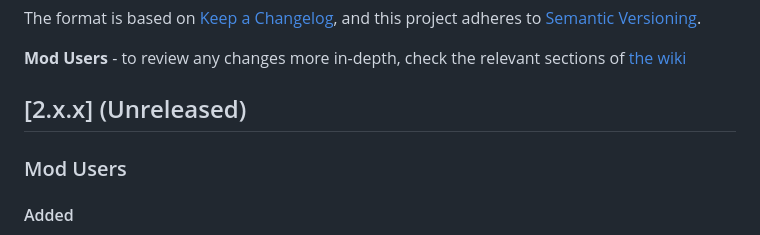
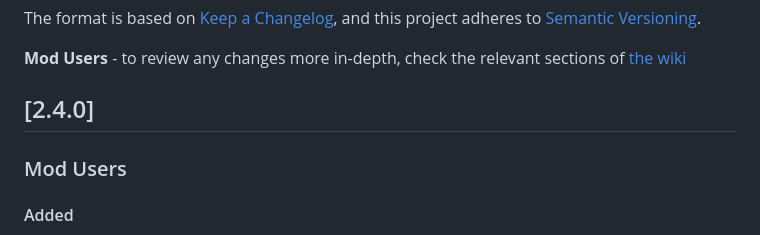
Before and after one commit to osirisOfGit/BG3_Automatic_Inventory_Manager, a Markdown page: CHANGELOG.md, the part around the change. Drawn GitHub-style.

```diff
--- a/CHANGELOG.md
+++ b/CHANGELOG.md
@@ -7,7 +7,7 @@ and this project adheres to [Semantic Versioning](https://semver.org/spec/v2.0.0
 
 **Mod Users** - to review any changes more in-depth, check the relevant sections of [the wiki](https://github.com/osirisOfGit/BG3_Automatic_Inventory_Manager/wiki)
 
-## [2.x.x] (Unreleased)
+## [2.4.0]
 ### Mod Users
 #### Added
 - Optional MCM Integration
```
